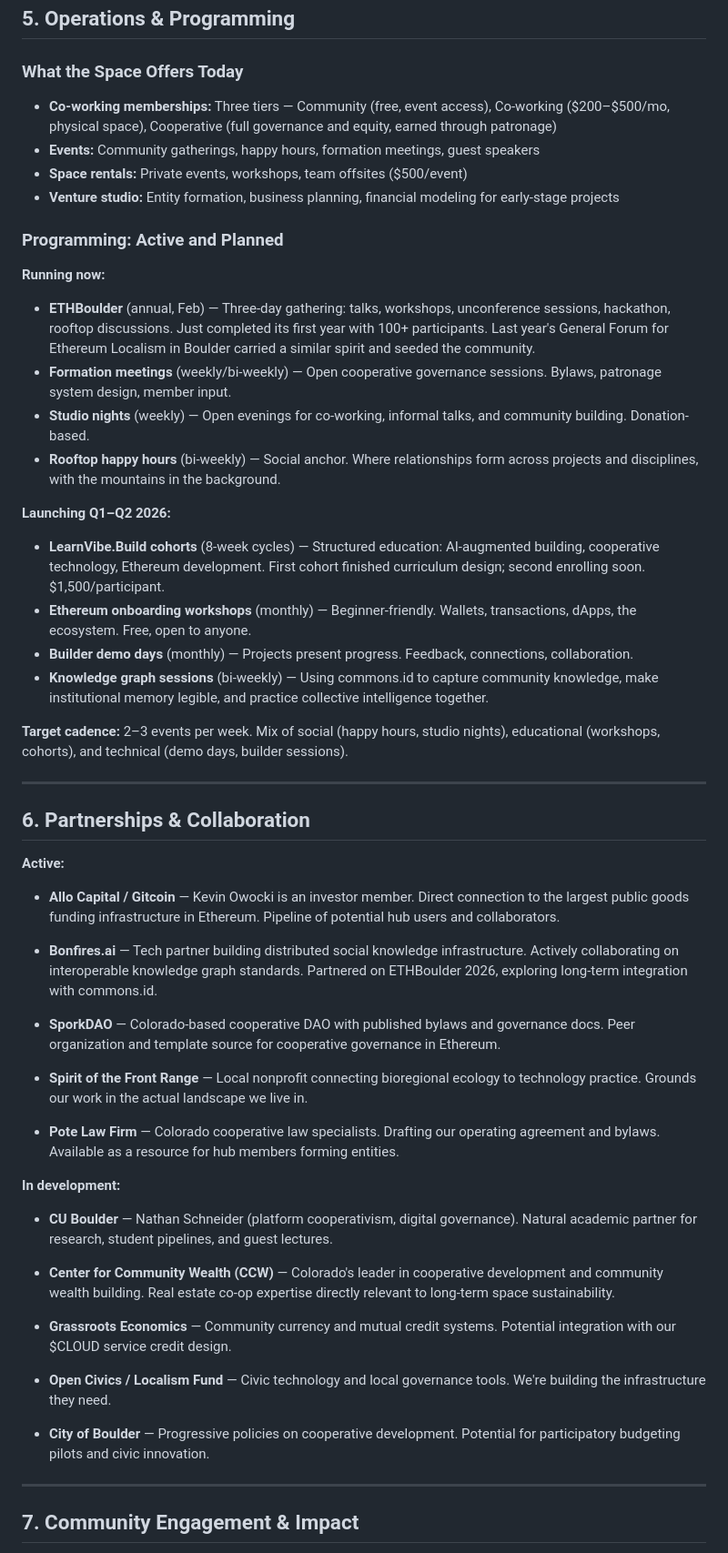
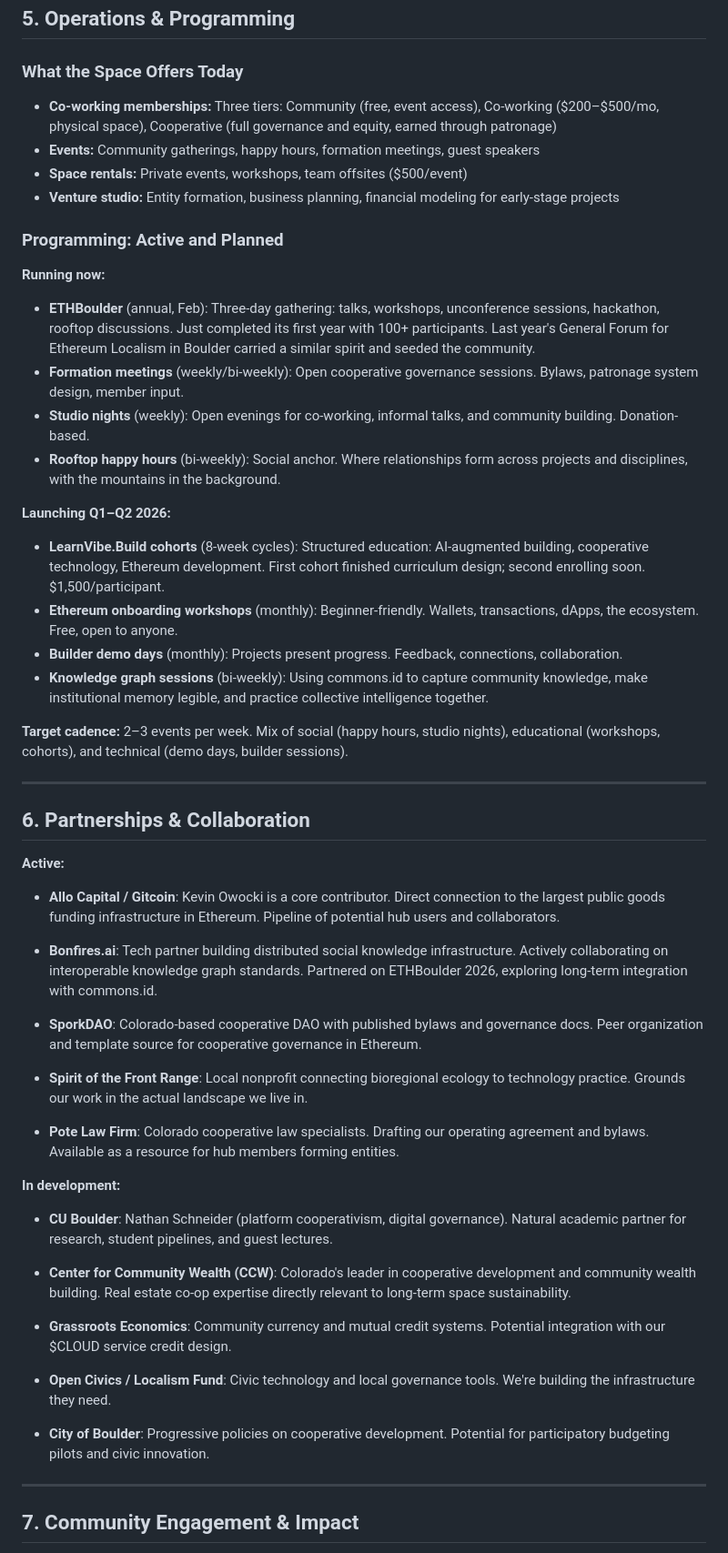
Before and after one commit to nou-techne/nou-techne, a Markdown page: applications/ethereum-community-hub-grant-application.md, the part around one of its changes. Shown at 91% size. GitHub-like rendering.

```diff
--- a/applications/ethereum-community-hub-grant-application.md
+++ b/applications/ethereum-community-hub-grant-application.md
@@ -137,7 +137,7 @@ The second floor adds co-working capacity with VIP desks ($500/mo) and hot desks
 
 ### What the Space Offers Today
 
-- **Co-working memberships:** Three tiers — Community (free, event access), Co-working ($200–$500/mo, physical space), Cooperative (full governance and equity, earned through patronage)
+- **Co-working memberships:** Three tiers: Community (free, event access), Co-working ($200–$500/mo, physical space), Cooperative (full governance and equity, earned through patronage)
 - **Events:** Community gatherings, happy hours, formation meetings, guest speakers
 - **Space rentals:** Private events, workshops, team offsites ($500/event)
 - **Venture studio:** Entity formation, business planning, financial modeling for early-stage projects
@@ -145,16 +145,16 @@ The second floor adds co-working capacity with VIP desks ($500/mo) and hot desks
 ### Programming: Active and Planned
 
 **Running now:**
-- **ETHBoulder** (annual, Feb) — Three-day gathering: talks, workshops, unconference sessions, hackathon, rooftop discussions. Just completed its first year with 100+ participants. Last year's General Forum for Ethereum Localism in Boulder carried a similar spirit and seeded the community.
-- **Formation meetings** (weekly/bi-weekly) — Open cooperative governance sessions. Bylaws, patronage system design, member input.
-- **Studio nights** (weekly) — Open evenings for co-working, informal talks, and community building. Donation-based.
-- **Rooftop happy hours** (bi-weekly) — Social anchor. Where relationships form across projects and disciplines, with the mountains in the background.
+- **ETHBoulder** (annual, Feb):  Three-day gathering: talks, workshops, unconference sessions, hackathon, rooftop discussions. Just completed its first year with 100+ participants. Last year's General Forum for Ethereum Localism in Boulder carried a similar spirit and seeded the community.
+- **Formation meetings** (weekly/bi-weekly): Open cooperative governance sessions. Bylaws, patronage system design, member input.
+- **Studio nights** (weekly): Open evenings for co-working, informal talks, and community building. Donation-based.
+- **Rooftop happy hours** (bi-weekly): Social anchor. Where relationships form across projects and disciplines, with the mountains in the background.
 
 **Launching Q1–Q2 2026:**
-- **LearnVibe.Build cohorts** (8-week cycles) — Structured education: AI-augmented building, cooperative technology, Ethereum development. First cohort finished curriculum design; second enrolling soon. $1,500/participant.
-- **Ethereum onboarding workshops** (monthly) — Beginner-friendly. Wallets, transactions, dApps, the ecosystem. Free, open to anyone.
-- **Builder demo days** (monthly) — Projects present progress. Feedback, connections, collaboration.
-- **Knowledge graph sessions** (bi-weekly) — Using commons.id to capture community knowledge, make institutional memory legible, and practice collective intelligence together.
+- **LearnVibe.Build cohorts** (8-week cycles): Structured education: AI-augmented building, cooperative technology, Ethereum development. First cohort finished curriculum design; second enrolling soon. $1,500/participant.
+- **Ethereum onboarding workshops** (monthly): Beginner-friendly. Wallets, transactions, dApps, the ecosystem. Free, open to anyone.
+- **Builder demo days** (monthly): Projects present progress. Feedback, connections, collaboration.
+- **Knowledge graph sessions** (bi-weekly): Using commons.id to capture community knowledge, make institutional memory legible, and practice collective intelligence together.
 
 **Target cadence:** 2–3 events per week. Mix of social (happy hours, studio nights), educational (workshops, cohorts), and technical (demo days, builder sessions).
 
@@ -164,27 +164,27 @@ The second floor adds co-working capacity with VIP desks ($500/mo) and hot desks
 
 **Active:**
 
-- **Allo Capital / Gitcoin** — Kevin Owocki is an investor member. Direct connection to the largest public goods funding infrastructure in Ethereum. Pipeline of potential hub users and collaborators.
+- **Allo Capital / Gitcoin**: Kevin Owocki is a core contributor. Direct connection to the largest public goods funding infrastructure in Ethereum. Pipeline of potential hub users and collaborators.
 
-- **Bonfires.ai** — Tech partner building distributed social knowledge infrastructure. Actively collaborating on interoperable knowledge graph standards. Partnered on ETHBoulder 2026, exploring long-term integration with commons.id.
+- **Bonfires.ai**: Tech partner building distributed social knowledge infrastructure. Actively collaborating on interoperable knowledge graph standards. Partnered on ETHBoulder 2026, exploring long-term integration with commons.id.
 
-- **SporkDAO** — Colorado-based cooperative DAO with published bylaws and governance docs. Peer organization and template source for cooperative governance in Ethereum.
+- **SporkDAO**: Colorado-based cooperative DAO with published bylaws and governance docs. Peer organization and template source for cooperative governance in Ethereum.
 
-- **Spirit of the Front Range** — Local nonprofit connecting bioregional ecology to technology practice. Grounds our work in the actual landscape we live in.
+- **Spirit of the Front Range**: Local nonprofit connecting bioregional ecology to technology practice. Grounds our work in the actual landscape we live in.
 
-- **Pote Law Firm** — Colorado cooperative law specialists. Drafting our operating agreement and bylaws. Available as a resource for hub members forming entities.
+- **Pote Law Firm**: Colorado cooperative law specialists. Drafting our operating agreement and bylaws. Available as a resource for hub members forming entities.
 
 **In development:**
 
-- **CU Boulder** — Nathan Schneider (platform cooperativism, digital governance). Natural academic partner for research, student pipelines, and guest lectures.
+- **CU Boulder**: Nathan Schneider (platform cooperativism, digital governance). Natural academic partner for research, student pipelines, and guest lectures.
 
-- **Center for Community Wealth (CCW)** — Colorado's leader in cooperative development and community wealth building. Real estate co-op expertise directly relevant to long-term space sustainability.
+- **Center for Community Wealth (CCW)**: Colorado's leader in cooperative development and community wealth building. Real estate co-op expertise directly relevant to long-term space sustainability.
 
-- **Grassroots Economics** — Community currency and mutual credit systems. Potential integration with our $CLOUD service credit design.
+- **Grassroots Economics**: Community currency and mutual credit systems. Potential integration with our $CLOUD service credit design.
 
-- **Open Civics / Localism Fund** — Civic technology and local governance tools. We're building the infrastructure they need.
+- **Open Civics / Localism Fund**: Civic technology and local governance tools. We're building the infrastructure they need.
 
-- **City of Boulder** — Progressive policies on cooperative development. Potential for participatory budgeting pilots and civic innovation.
+- **City of Boulder**: Progressive policies on cooperative development. Potential for participatory budgeting pilots and civic innovation.
 
 ---
 
```
Also changed, not shown: other parts of applications/ethereum-community-hub-grant-application.md (+53 -53 lines).
